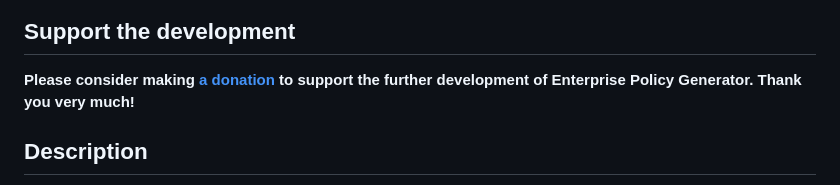
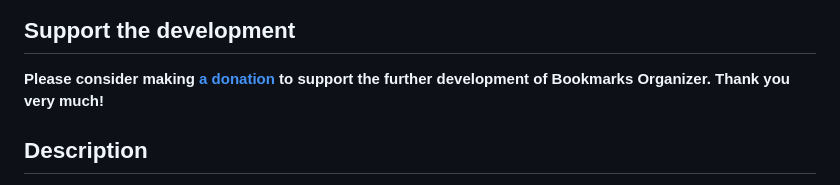
Before and after one commit to cadeyrn/bookmarks-organizer, a Markdown page: README.md, the part around the change. Rendered like a GitHub page.

```diff
--- a/README.md
+++ b/README.md
@@ -5,7 +5,7 @@
 ## Support the development
 
 **Please consider making [a donation](https://www.paypal.com/paypalme/agenedia/) to support the further development of
-Enterprise Policy Generator. Thank you very much!**
+Bookmarks Organizer. Thank you very much!**
 
 ## Description
 
```
